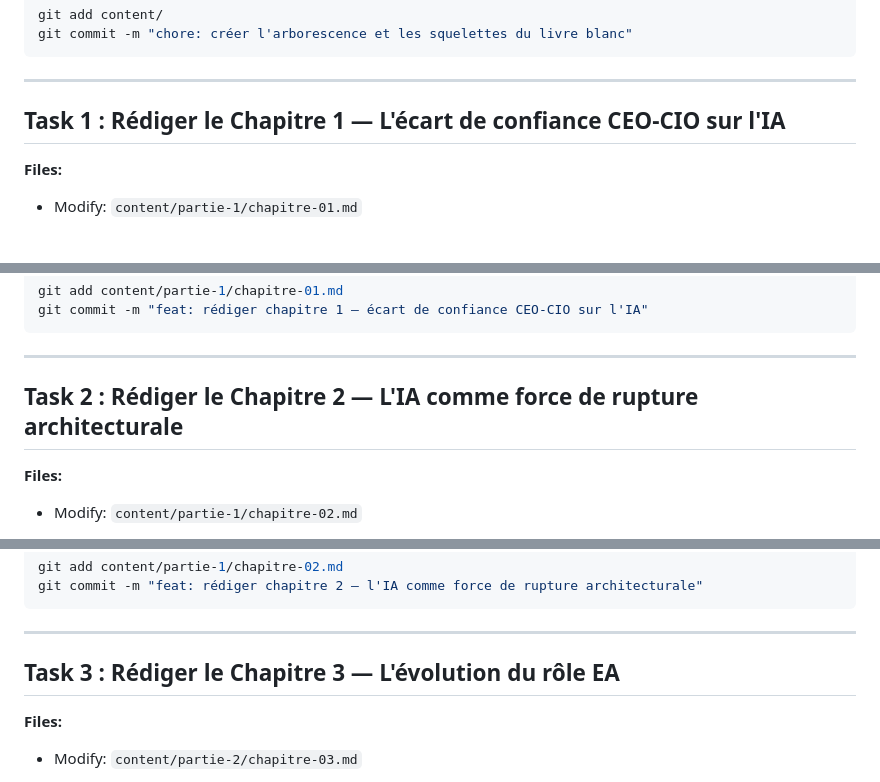
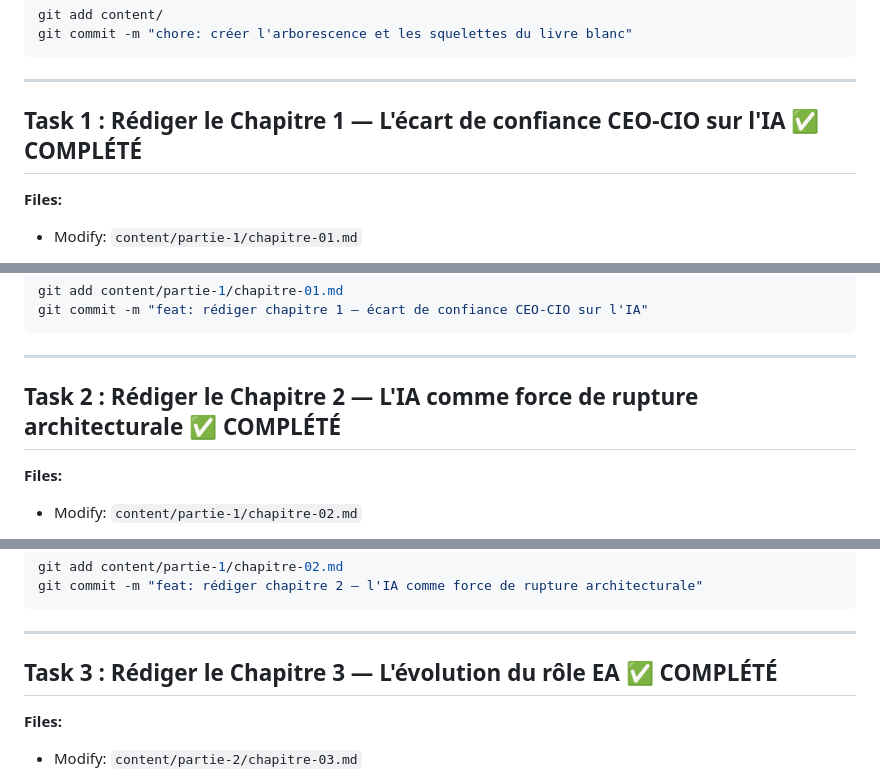
Before and after one commit to agbruneau/Exploration, a Markdown page: PRDPlan.md, 3 parts joined by grey strips. Drawn GitHub-style.

```diff
--- a/PRDPlan.md
+++ b/PRDPlan.md
@@ -174,7 +180,7 @@ git commit -m "chore: créer l'arborescence et les squelettes du livre blanc"
 
 ---
 
-## Task 1 : Rédiger le Chapitre 1 — L'écart de confiance CEO-CIO sur l'IA
+## Task 1 : Rédiger le Chapitre 1 — L'écart de confiance CEO-CIO sur l'IA ✅ COMPLÉTÉ
 
 **Files:**
 
@@ -245,7 +251,7 @@ git commit -m "feat: rédiger chapitre 1 — écart de confiance CEO-CIO sur l'I
 
 ---
 
-## Task 2 : Rédiger le Chapitre 2 — L'IA comme force de rupture architecturale
+## Task 2 : Rédiger le Chapitre 2 — L'IA comme force de rupture architecturale ✅ COMPLÉTÉ
 
 **Files:**
 
@@ -300,7 +306,7 @@ git commit -m "feat: rédiger chapitre 2 — l'IA comme force de rupture archite
 
 ---
 
-## Task 3 : Rédiger le Chapitre 3 — L'évolution du rôle EA
+## Task 3 : Rédiger le Chapitre 3 — L'évolution du rôle EA ✅ COMPLÉTÉ
 
 **Files:**
 
```
Also changed, not shown: other parts of PRDPlan.md (+36 -30 lines).
